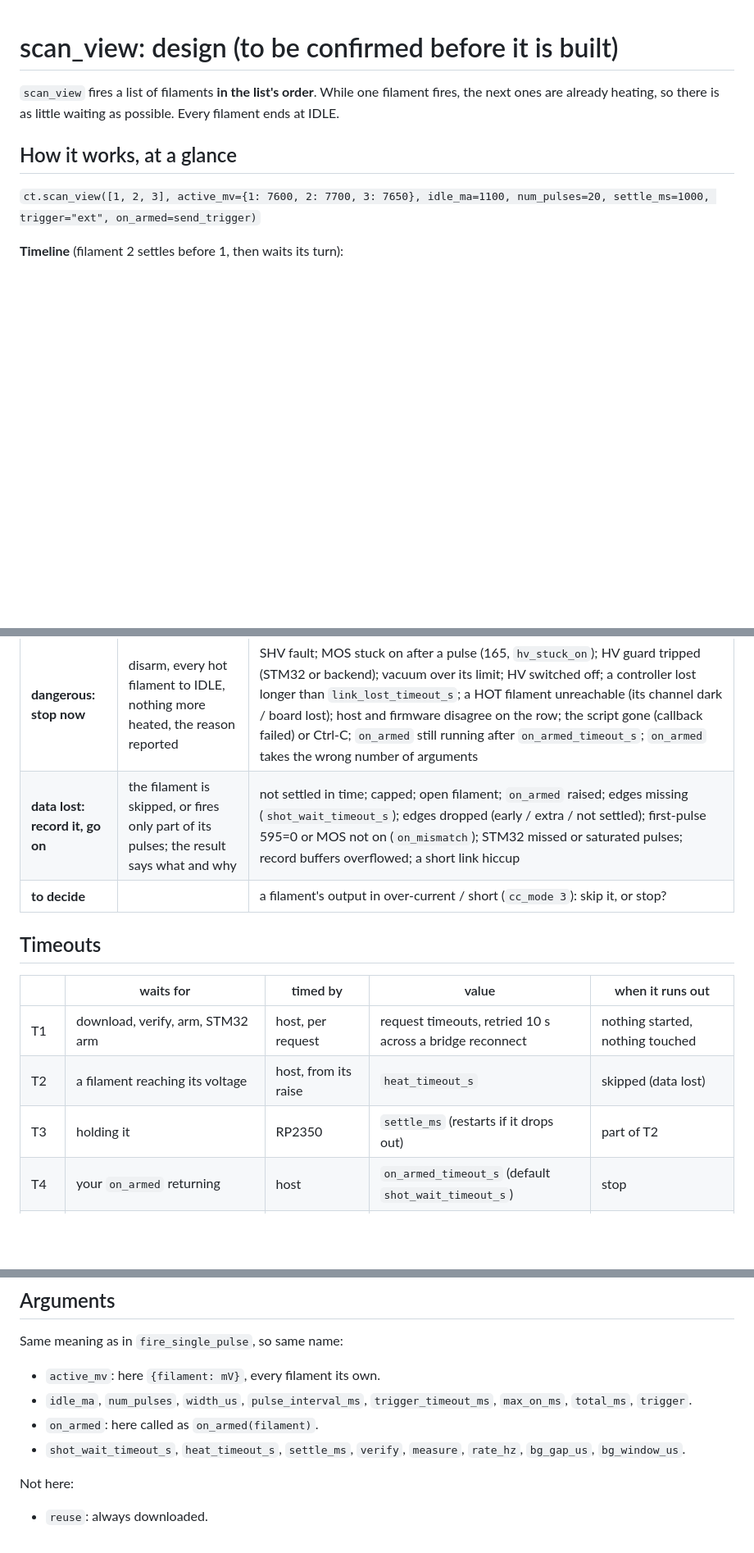
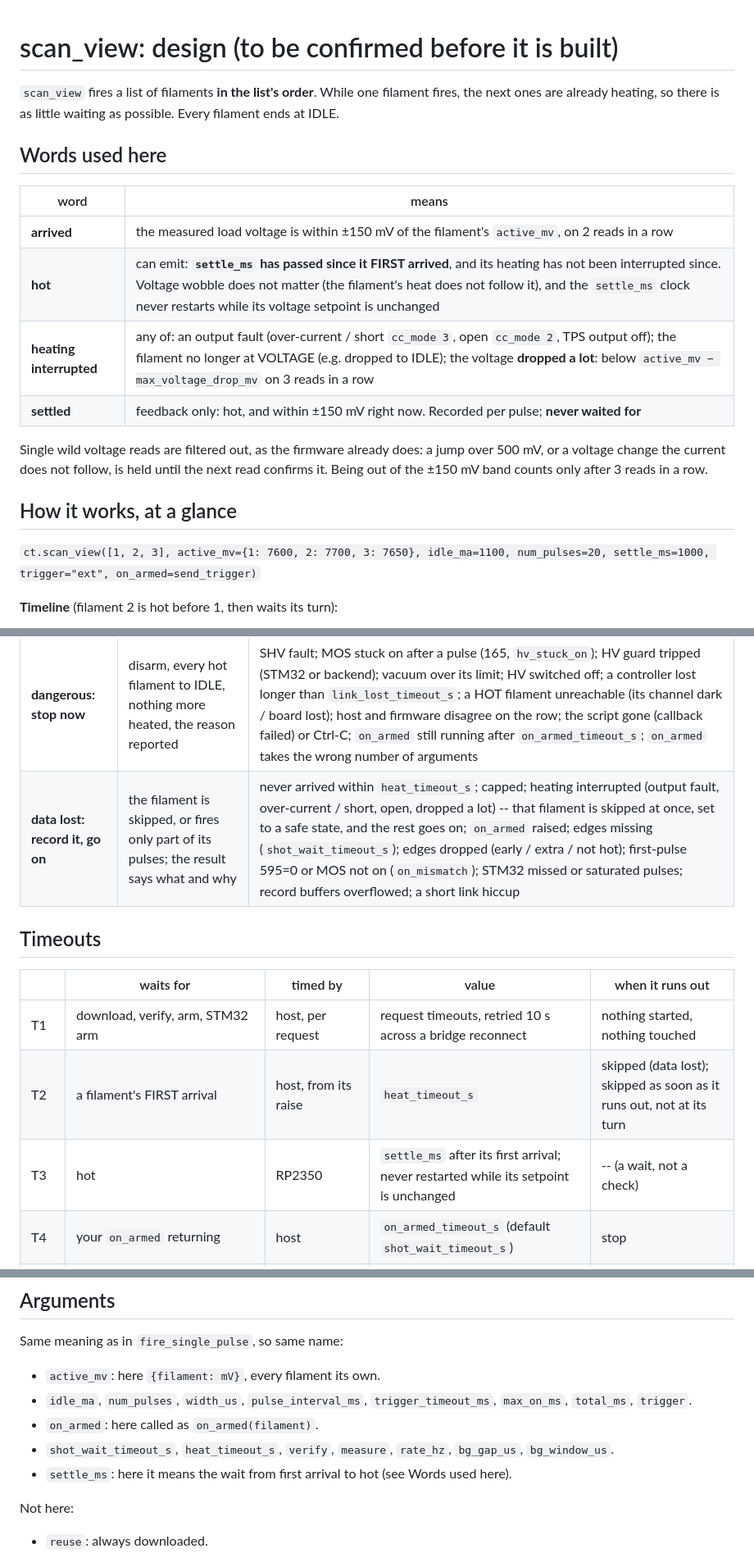
Before and after one commit to civerjia/ct_gui, a Markdown page: docs/scan_view_design.md, 3 parts joined by grey strips. Shown at 82% size. Drawn GitHub-style; blank space fills up the shorter version.

````diff
--- a/docs/scan_view_design.md
+++ b/docs/scan_view_design.md
@@ -4,12 +4,26 @@
 filament fires, the next ones are already heating, so there is as little
 waiting as possible. Every filament ends at IDLE.
 
+## Words used here
+
+| word | means |
+|---|---|
+| **arrived** | the measured load voltage is within ±150 mV of the filament's `active_mv`, on 2 reads in a row |
+| **hot** | can emit: **`settle_ms` has passed since it FIRST arrived**, and its heating has not been interrupted since. Voltage wobble does not matter (the filament's heat does not follow it), and the `settle_ms` clock never restarts while its voltage setpoint is unchanged |
+| **heating interrupted** | any of: an output fault (over-current / short `cc_mode 3`, open `cc_mode 2`, TPS output off); the filament no longer at VOLTAGE (e.g. dropped to IDLE); the voltage **dropped a lot**: below `active_mv − max_voltage_drop_mv` on 3 reads in a row |
+| **settled** | feedback only: hot, and within ±150 mV right now. Recorded per pulse; **never waited for** |
+
+Single wild voltage reads are filtered out, as the firmware already does: a
+jump over 500 mV, or a voltage change the current does not follow, is held
+until the next read confirms it. Being out of the ±150 mV band counts only
+after 3 reads in a row.
+
 ## How it works, at a glance
 
 `ct.scan_view([1, 2, 3], active_mv={1: 7600, 2: 7700, 3: 7650}, idle_ma=1100,
 num_pulses=20, settle_ms=1000, trigger="ext", on_armed=send_trigger)`
 
-**Timeline** (filament 2 settles before 1, then waits its turn):
+**Timeline** (filament 2 is hot before 1, then waits its turn):
 
 ```mermaid
 gantt
@@ -141,16 +165,15 @@ def send_trigger(filament):      # the system calls this: "filament is settled,
 | class | what happens | cases |
 |---|---|---|
 | **dangerous: stop now** | disarm, every hot filament to IDLE, nothing more heated, the reason reported | SHV fault; MOS stuck on after a pulse (165, `hv_stuck_on`); HV guard tripped (STM32 or backend); vacuum over its limit; HV switched off; a controller lost longer than `link_lost_timeout_s`; a HOT filament unreachable (its channel dark / board lost); host and firmware disagree on the row; the script gone (callback failed) or Ctrl-C; `on_armed` still running after `on_armed_timeout_s`; `on_armed` takes the wrong number of arguments |
-| **data lost: record it, go on** | the filament is skipped, or fires only part of its pulses; the result says what and why | not settled in time; capped; open filament; `on_armed` raised; edges missing (`shot_wait_timeout_s`); edges dropped (early / extra / not settled); first-pulse 595=0 or MOS not on (`on_mismatch`); STM32 missed or saturated pulses; record buffers overflowed; a short link hiccup |
-| **to decide** | | a filament's output in over-current / short (`cc_mode 3`): skip it, or stop? |
+| **data lost: record it, go on** | the filament is skipped, or fires only part of its pulses; the result says what and why | never arrived within `heat_timeout_s`; capped; heating interrupted (output fault, over-current / short, open, dropped a lot) -- that filament is skipped at once, set to a safe state, and the rest goes on; `on_armed` raised; edges missing (`shot_wait_timeout_s`); edges dropped (early / extra / not hot); first-pulse 595=0 or MOS not on (`on_mismatch`); STM32 missed or saturated pulses; record buffers overflowed; a short link hiccup |
 
 ## Timeouts
 
 | | waits for | timed by | value | when it runs out |
 |---|---|---|---|---|
 | T1 | download, verify, arm, STM32 arm | host, per request | request timeouts, retried 10 s across a bridge reconnect | nothing started, nothing touched |
-| T2 | a filament reaching its voltage | host, from its raise | `heat_timeout_s` | skipped (data lost) |
-| T3 | holding it | RP2350 | `settle_ms` (restarts if it drops out) | part of T2 |
+| T2 | a filament's FIRST arrival | host, from its raise | `heat_timeout_s` | skipped (data lost); skipped as soon as it runs out, not at its turn |
+| T3 | hot | RP2350 | `settle_ms` after its first arrival; never restarted while its setpoint is unchanged | -- (a wait, not a check) |
 | T4 | your `on_armed` returning | host | `on_armed_timeout_s` (default `shot_wait_timeout_s`) | stop |
 | T5 | its `num_pulses` edges, after `on_armed` returns | host | `shot_wait_timeout_s` | the rest of its pulses skipped (data lost) |
 | T6 | the next edge within one filament | RP2350, only while its row is released | `trigger_timeout_ms` | the rest of its pulses skipped (data lost) |
@@ -191,8 +214,10 @@ Same meaning as in `fire_single_pulse`, so same name:
 - `idle_ma`, `num_pulses`, `width_us`, `pulse_interval_ms`,
   `trigger_timeout_ms`, `max_on_ms`, `total_ms`, `trigger`.
 - `on_armed`: here called as `on_armed(filament)`.
-- `shot_wait_timeout_s`, `heat_timeout_s`, `settle_ms`, `verify`,
-  `measure`, `rate_hz`, `bg_gap_us`, `bg_window_us`.
+- `shot_wait_timeout_s`, `heat_timeout_s`, `verify`, `measure`, `rate_hz`,
+  `bg_gap_us`, `bg_window_us`.
+- `settle_ms`: here it means the wait from first arrival to hot (see Words
+  used here).
 
 Not here:
 - `reuse`: always downloaded.
````
Also changed, not shown: other parts of docs/scan_view_design.md (+64 -44 lines).
